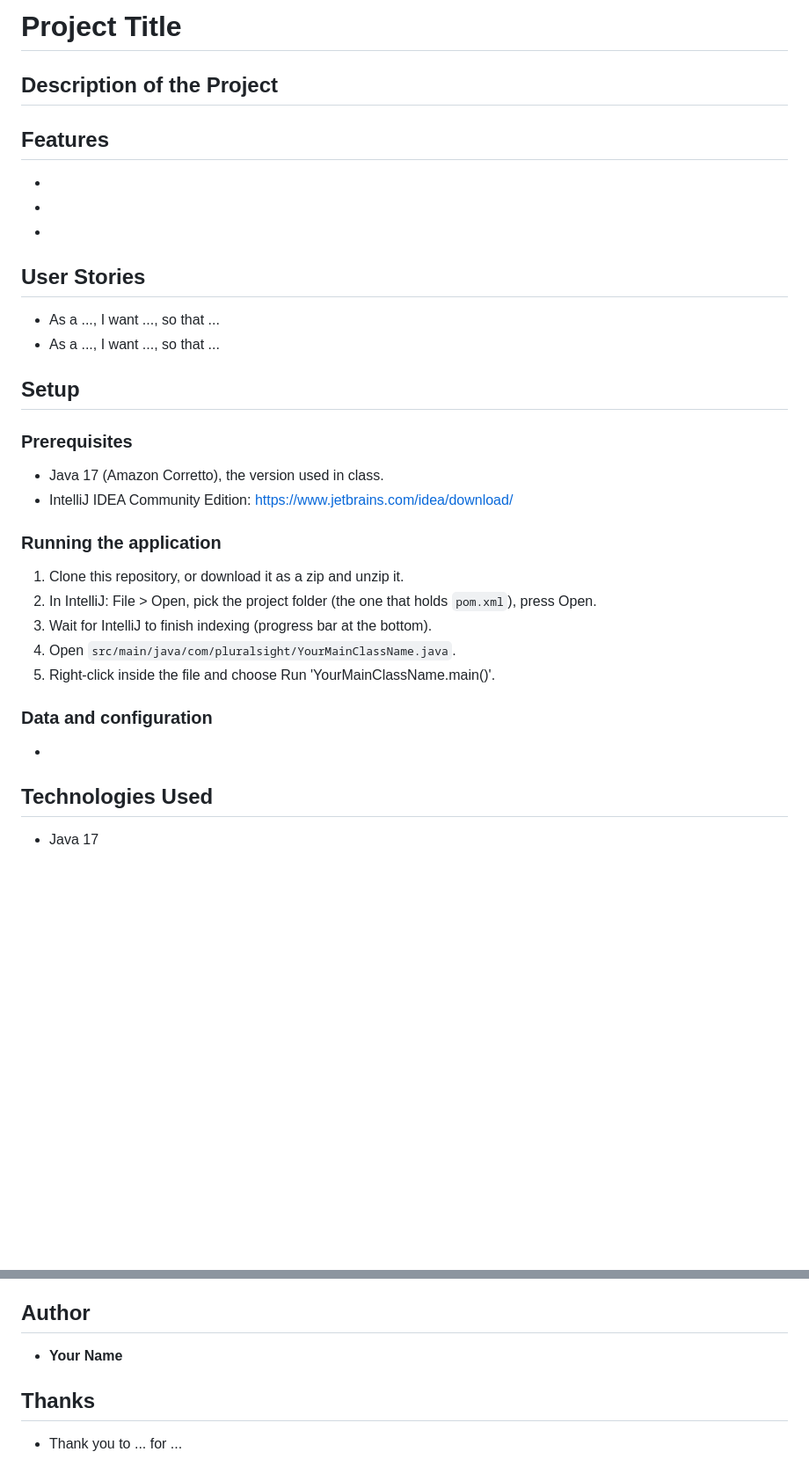
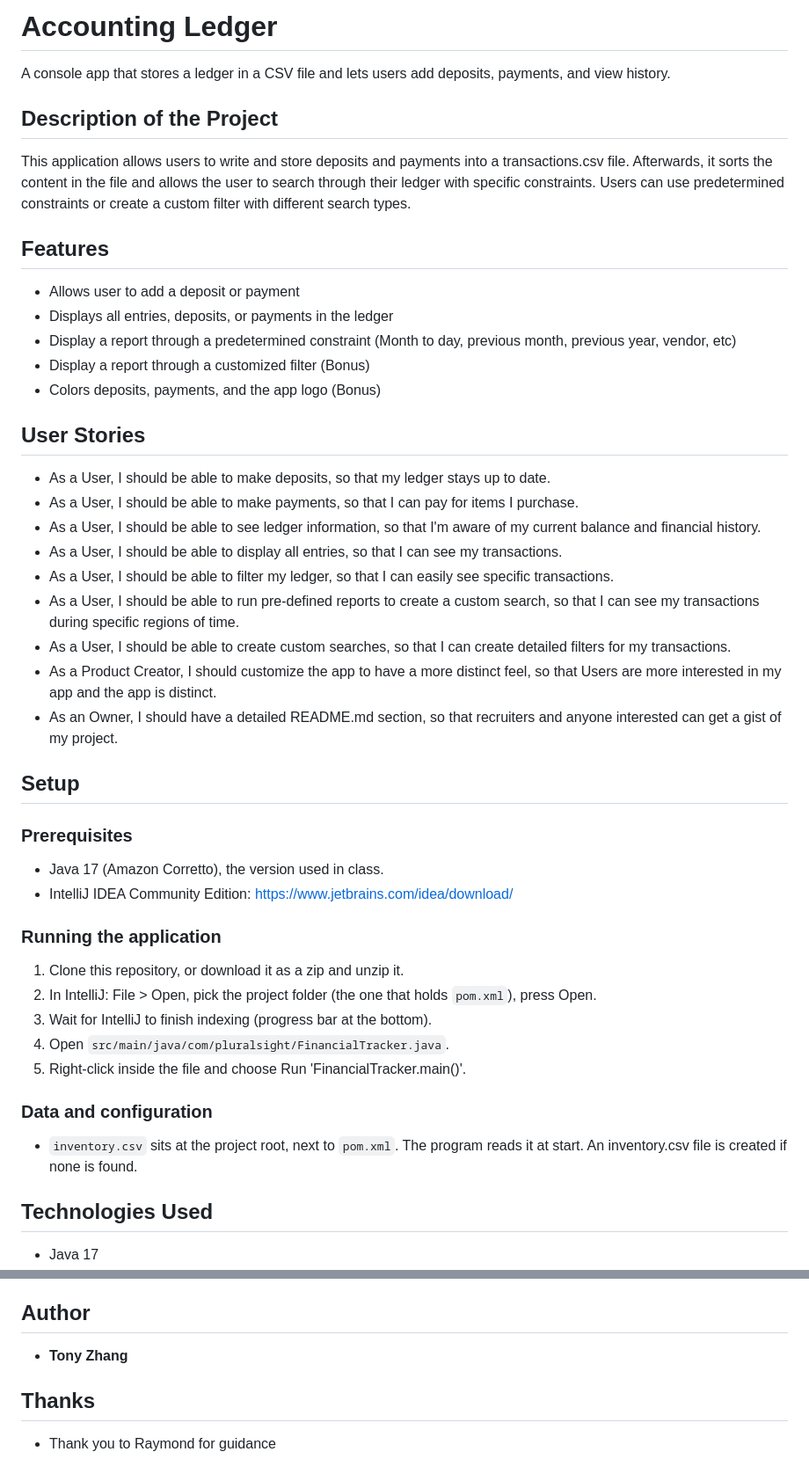
Before and after one commit to ztony-git/accounting-ledger, a Markdown page: README.md, 2 parts joined by grey strips. Shown at 88% size. Drawn GitHub-style; blank space fills up the shorter version.

```diff
--- a/README.md
+++ b/README.md
@@ -1,4 +1,5 @@
-# Project Title
+# Accounting Ledger
+A console app that stores a ledger in a CSV file and lets users add deposits, payments, and view history.
 
 <!-- HOW TO USE THIS TEMPLATE
      Save it as README.md at the root of your project, next to pom.xml. Replace every comment like this one
@@ -13,6 +14,7 @@
 
 <!-- Three to five sentences. What the application does, who uses it, what problem it solves.
      Write it for someone who has never seen the workbook: a recruiter, a classmate, you in six months. -->
+This application allows users to write and store deposits and payments into a transactions.csv file. Afterwards, it sorts the content in the file and allows the user to search through their ledger with specific constraints. Users can use predetermined constraints or create a custom filter with different search types.
 
 ## Features
 
@@ -22,10 +24,11 @@
      Example:
      - Shows every product in the store
      - Searches products by name (bonus) -->
-
--
--
--
+- Allows user to add a deposit or payment
+- Displays all entries, deposits, or payments in the ledger
+- Display a report through a predetermined constraint (Month to day, previous month, previous year, vendor, etc)
+- Display a report through a customized filter (Bonus)
+- Colors deposits, payments, and the app logo (Bonus)
 
 ## User Stories
 
@@ -33,8 +36,15 @@
      As a [type of user], I want [some goal] so that [some reason].
      Same text as the cards on your GitHub project board. -->
 
-- As a ..., I want ..., so that ...
-- As a ..., I want ..., so that ...
+- As a User, I should be able to make deposits, so that my ledger stays up to date.
+- As a User, I should be able to make payments, so that I can pay for items I purchase.
+- As a User, I should be able to see ledger information, so that I'm aware of my current balance and financial history.
+- As a User, I should be able to display all entries, so that I can see my transactions.
+- As a User, I should be able to filter my ledger, so that I can easily see specific transactions.
+- As a User, I should be able to run pre-defined reports to create a custom search, so that I can see my transactions during specific regions of time.
+- As a User, I should be able to create custom searches, so that I can create detailed filters for my transactions.
+- As a Product Creator, I should customize the app to have a more distinct feel, so that Users are more interested in my app and the app is distinct.
+- As an Owner, I should have a detailed README.md section, so that recruiters and anyone interested can get a gist of my project.
 
 ## Setup
 
@@ -48,8 +58,8 @@
 1. Clone this repository, or download it as a zip and unzip it.
 2. In IntelliJ: File > Open, pick the project folder (the one that holds `pom.xml`), press Open.
 3. Wait for IntelliJ to finish indexing (progress bar at the bottom).
-4. Open `src/main/java/com/pluralsight/YourMainClassName.java`. <!-- replace YourMainClassName with the class that has main -->
-5. Right-click inside the file and choose Run 'YourMainClassName.main()'.
+4. Open `src/main/java/com/pluralsight/FinancialTracker.java`. <!-- replace YourMainClassName with the class that has main -->
+5. Right-click inside the file and choose Run 'FinancialTracker.main()'.
 
 ### Data and configuration
 
@@ -60,7 +70,7 @@
      - `inventory.csv` sits at the project root, next to `pom.xml`. The program reads it at start.
      - `logs.txt` is created by the program at the project root on the first run. -->
 
--
+- `inventory.csv` sits at the project root, next to `pom.xml`. The program reads it at start. An inventory.csv file is created if none is found.
 
 ## Technologies Used
 
@@ -115,10 +141,10 @@
 
 <!-- Your name and, if you like, your GitHub profile link. For a team workshop, one line per person with what each one built. -->
 
-- **Your Name**
+- **Tony Zhang**
 
 ## Thanks
 
 <!-- Optional. The people who helped: the instructor, a classmate who debugged with you, a mentor. -->
 
-- Thank you to ... for ...
+- Thank you to Raymond for guidance
```
Also changed, not shown: other parts of README.md (+21 -5 lines), images/customsearch.png (added), images/menu.png (added).
